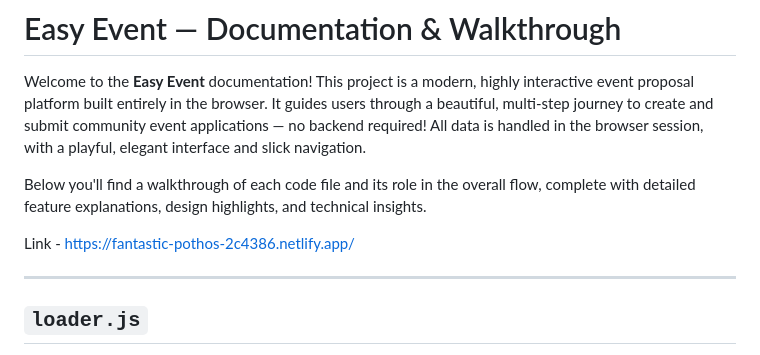
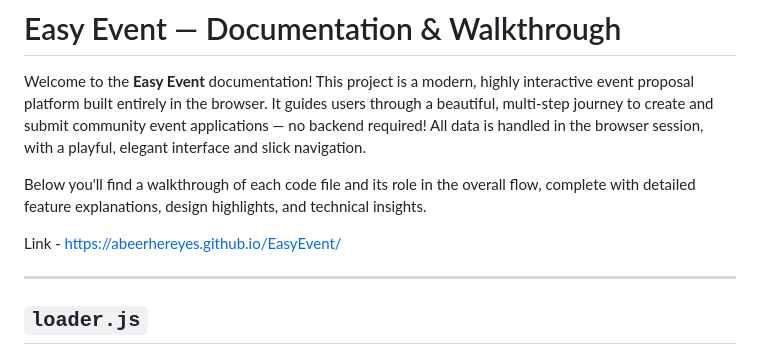
Before and after one commit to abeerhereyes/EasyEvent, a Markdown page: README.md, the part around the change. GitHub-like rendering.

Commit message:
Update project link in README

```diff
--- a/README.md
+++ b/README.md
@@ -5,7 +5,7 @@ Welcome to the **Easy Event** documentation! This project is a modern, highly in
 Below you'll find a walkthrough of each code file and its role in the overall flow, complete with detailed feature explanations, design highlights, and technical insights.
 
 
- Link - [https://fantastic-pothos-2c4386.netlify.app/](https://abeerhereyes.github.io/EasyEvent/)
+ Link - https://abeerhereyes.github.io/EasyEvent/
 
 ---
 
```
